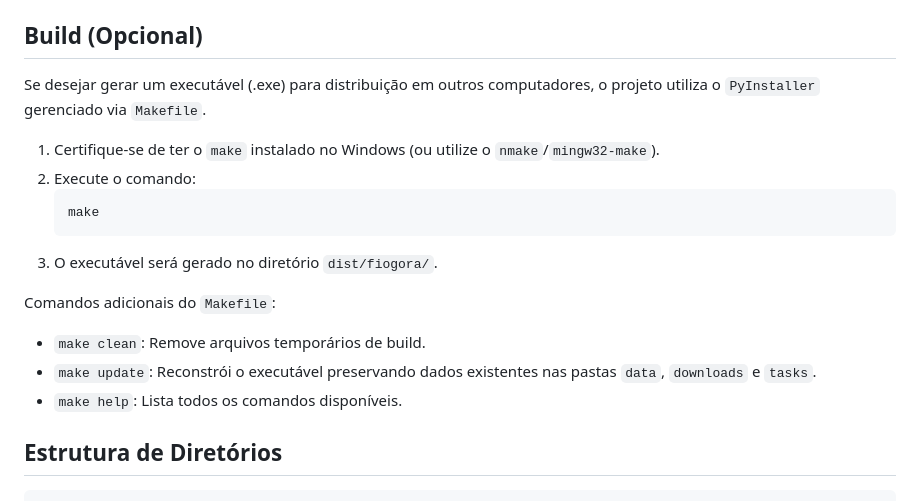
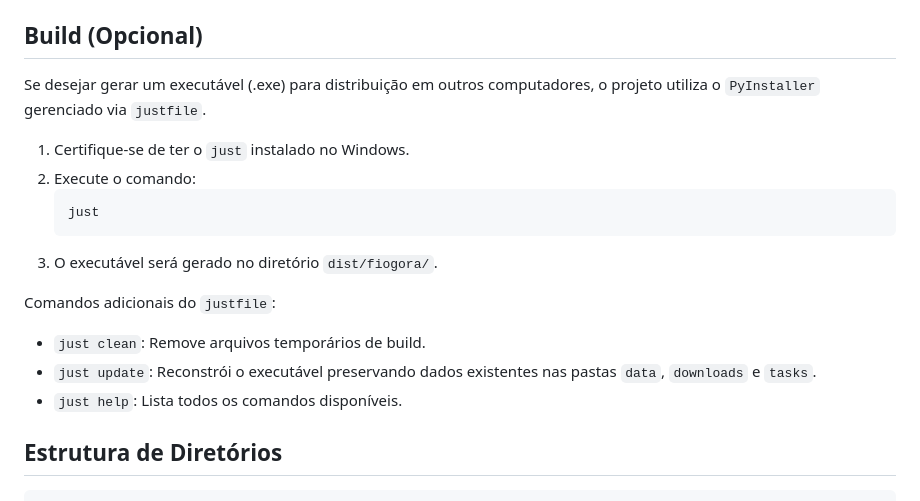
Before and after one commit to raphaelantoniocampos/integracao-fiorilli-ahgora, a Markdown page: README.md, the part around the change. GitHub-like rendering.

Commit message:
add justfile to readme

````diff
--- a/README.md
+++ b/README.md
@@ -60,19 +60,19 @@ O projeto utiliza as seguintes bibliotecas principais:
 
 ## Build (Opcional)
 
-Se desejar gerar um executável (.exe) para distribuição em outros computadores, o projeto utiliza o `PyInstaller` gerenciado via `Makefile`.
+Se desejar gerar um executável (.exe) para distribuição em outros computadores, o projeto utiliza o `PyInstaller` gerenciado via `justfile`.
 
-1. Certifique-se de ter o `make` instalado no Windows (ou utilize o `nmake`/`mingw32-make`).
+1. Certifique-se de ter o `just` instalado no Windows.
 2. Execute o comando:
    ```bash
-   make
+   just
    ```
 3. O executável será gerado no diretório `dist/fiogora/`.
 
-Comandos adicionais do `Makefile`:
-- `make clean`: Remove arquivos temporários de build.
-- `make update`: Reconstrói o executável preservando dados existentes nas pastas `data`, `downloads` e `tasks`.
-- `make help`: Lista todos os comandos disponíveis.
+Comandos adicionais do `justfile`:
+- `just clean`: Remove arquivos temporários de build.
+- `just update`: Reconstrói o executável preservando dados existentes nas pastas `data`, `downloads` e `tasks`.
+- `just help`: Lista todos os comandos disponíveis.
 
 ## Estrutura de Diretórios
 
````
